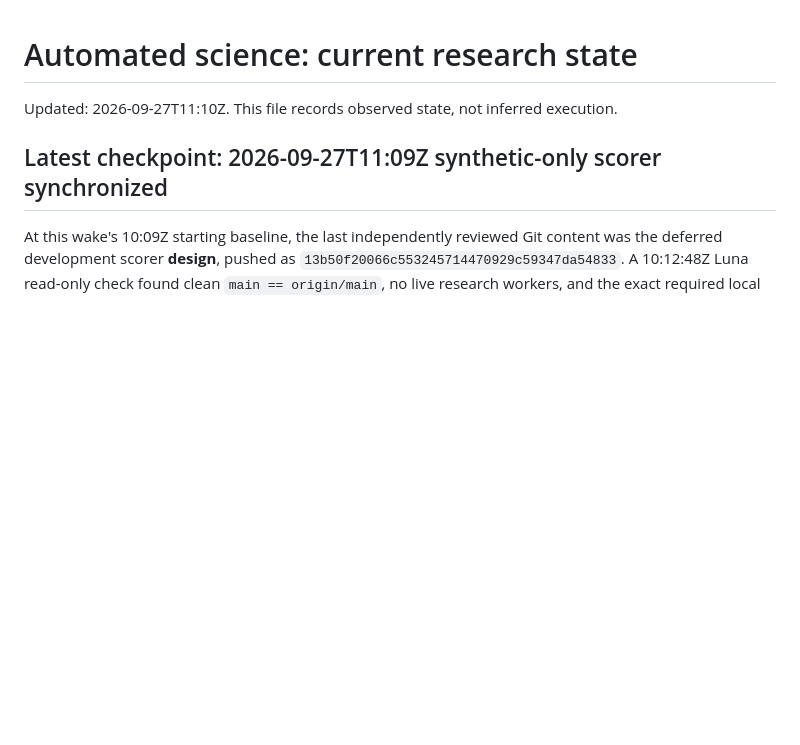
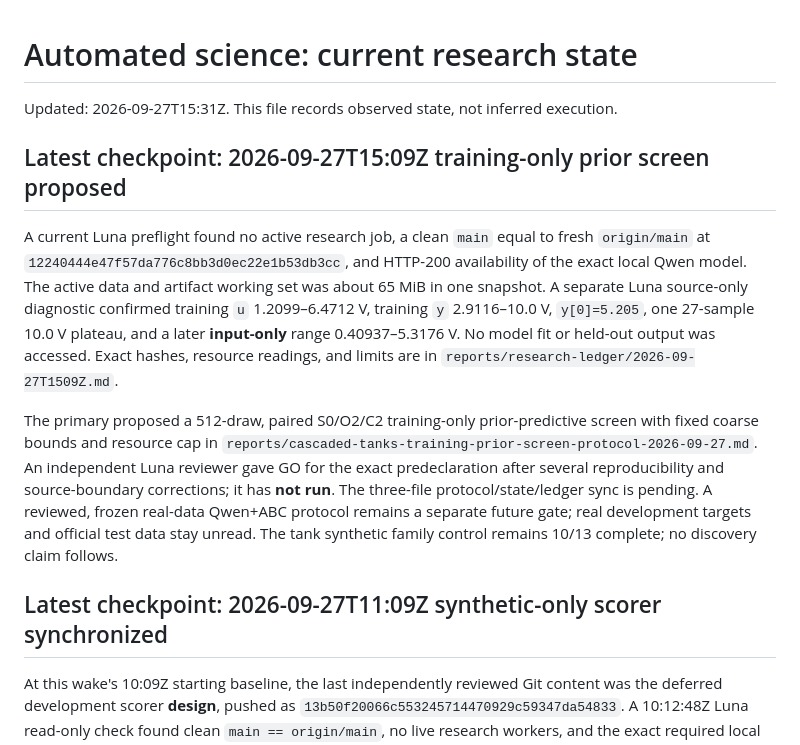
Before and after one commit to SourabhKul/automated-science, a Markdown page: reports/research-state.md, the part around the change. Rendered like a GitHub page; blank space fills up the shorter version.

Commit message:
Predeclare Cascaded Tanks training prior screen

```diff
--- a/reports/research-state.md
+++ b/reports/research-state.md
@@ -1,6 +1,28 @@
 # Automated science: current research state
 
-Updated: 2026-09-27T11:10Z. This file records observed state, not inferred execution.
+Updated: 2026-09-27T15:31Z. This file records observed state, not inferred execution.
+
+## Latest checkpoint: 2026-09-27T15:09Z training-only prior screen proposed
+
+A current Luna preflight found no active research job, a clean `main` equal
+to fresh `origin/main` at `12240444e47f57da776c8bb3d0ec22e1b53db3cc`,
+and HTTP-200 availability of the exact local Qwen model. The active data
+and artifact working set was about 65 MiB in one snapshot. A separate Luna
+source-only diagnostic confirmed training `u` 1.2099–6.4712 V, training
+`y` 2.9116–10.0 V, `y[0]=5.205`, one 27-sample 10.0 V plateau, and a
+later **input-only** range 0.40937–5.3176 V. No model fit or held-out output
+was accessed. Exact hashes, resource readings, and limits are in
+`reports/research-ledger/2026-09-27T1509Z.md`.
+
+The primary proposed a 512-draw, paired S0/O2/C2 training-only
+prior-predictive screen with fixed coarse bounds and resource cap in
+`reports/cascaded-tanks-training-prior-screen-protocol-2026-09-27.md`.
+An independent Luna reviewer gave GO for the exact predeclaration after
+several reproducibility and source-boundary corrections; it has **not run**.
+The three-file protocol/state/ledger sync is pending. A
+reviewed, frozen real-data Qwen+ABC protocol remains a separate future gate;
+real development targets and official test data stay unread. The tank
+synthetic family control remains 10/13 complete; no discovery claim follows.
 
 ## Latest checkpoint: 2026-09-27T11:09Z synthetic-only scorer synchronized
 
```
Also changed, not shown: reports/cascaded-tanks-training-prior-screen-protocol-2026-09-27.md (added, +135 -0 lines), reports/research-ledger/2026-09-27T1509Z.md (added, +71 -0 lines).
